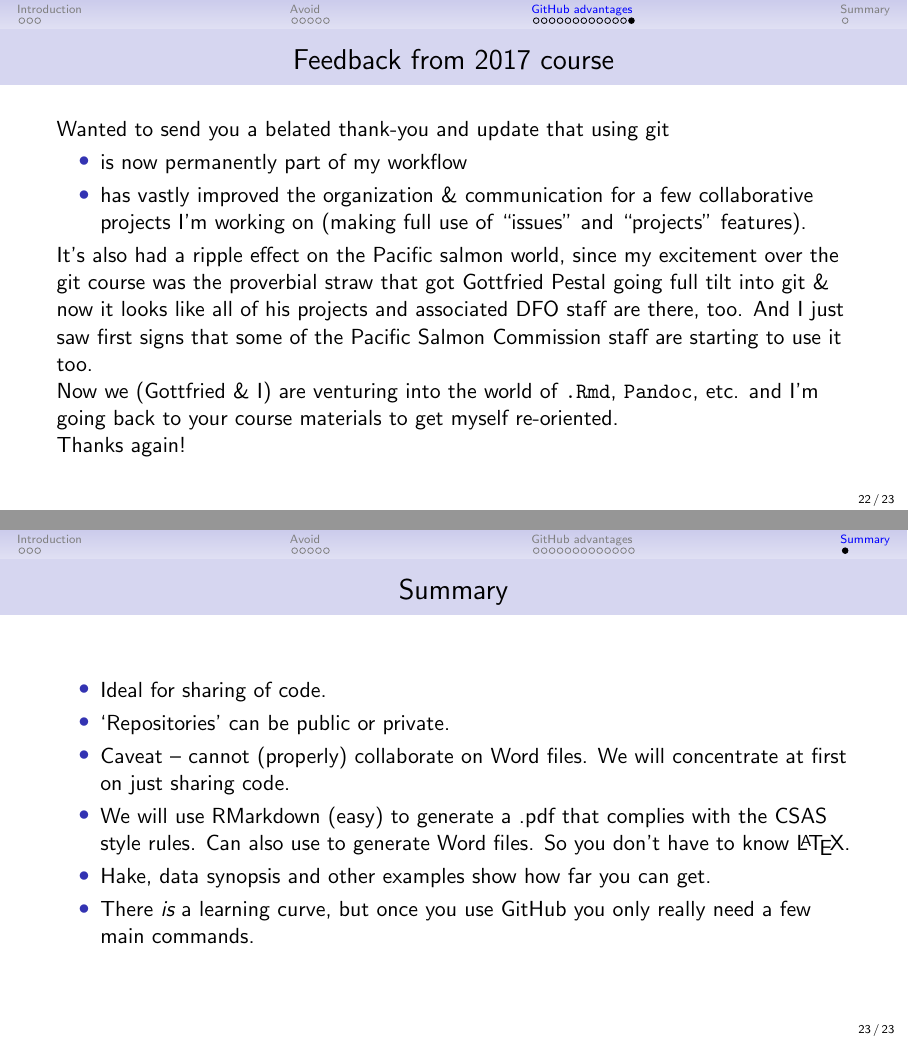
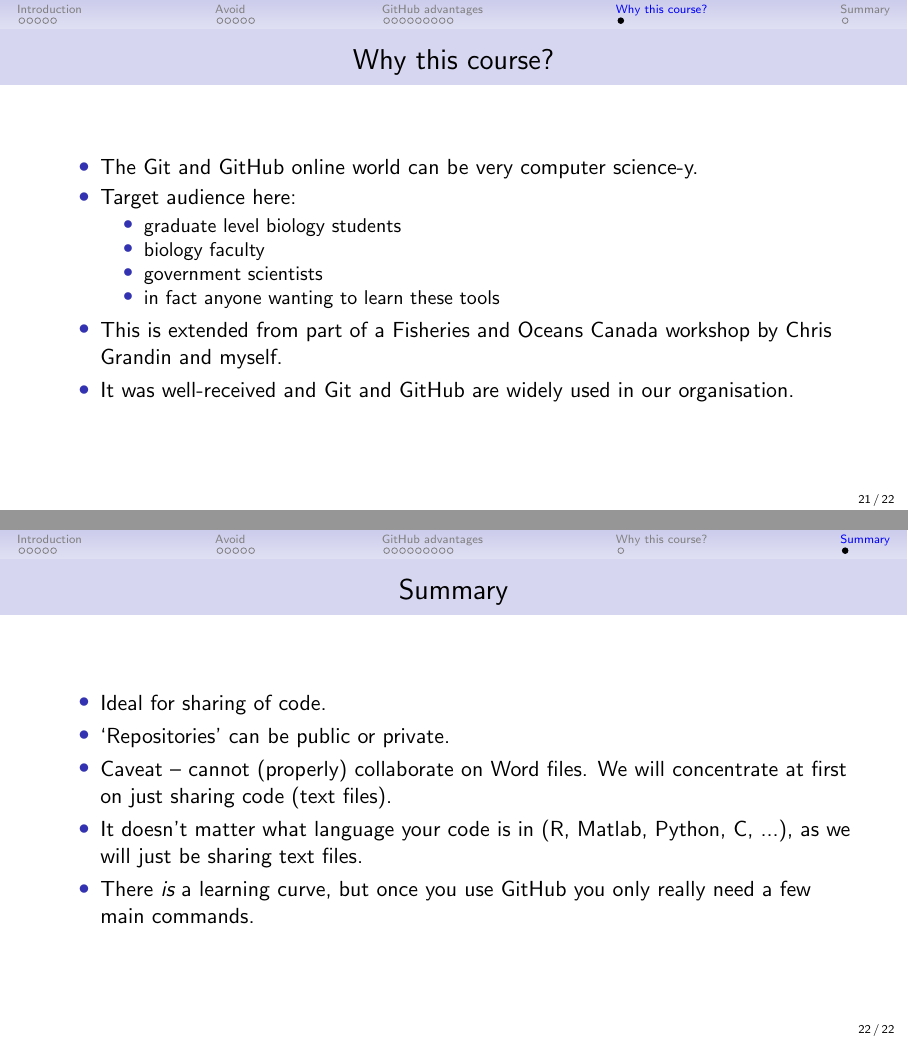
Before and after one commit to quantitative-biology/module-1-git, LaTeX slides (git-motivation/git-course-motivation.tex): pages 22 and 23 of 23 before the commit and pages 21 and 22 of 22 after it, joined at a grey line. Compiled offline with pdfLaTeX.

Commit message:
Even more motivation, general editing.

```diff
--- a/git-motivation/git-course-motivation.tex
+++ b/git-motivation/git-course-motivation.tex
@@ -319,27 +324,47 @@ And you don't have to follow up with co-authors (who do have it under control):
 }
 
 
-\frame{\frametitle{Feedback from 2017 course}
+% \frame{\frametitle{Feedback from 2017 course}
 
-% Hey, you two!
+% % Hey, you two!
 
-Wanted to send you a belated thank-you and update that using git
+% Wanted to send you a belated thank-you and update that using git
 
-\bi
-\item is now permanently part of my workflow
+% \bi
+% \item is now permanently part of my workflow
 
-\item has vastly improved the organization \& communication for a few collaborative
-projects I'm working on (making full use of ``issues'' and ``projects''
-features).
-\ei
+% \item has vastly improved the organization \& communication for a few collaborative
+% projects I'm working on (making full use of ``issues'' and ``projects''
+% features).
+% \ei
 
-It's also had a ripple effect on the Pacific salmon world, since my excitement over the git course was the proverbial straw that got Gottfried Pestal going full tilt into git \& now it looks like all of his projects and associated DFO staff are there, too. And I just saw first signs that some of the Pacific Salmon Commission staff are starting to use it too.
+% It's also had a ripple effect on the Pacific salmon world, since my excitement over the git course was the proverbial straw that got Gottfried Pestal going full tilt into git \& now it looks like all of his projects and associated DFO staff are there, too. And I just saw first signs that some of the Pacific Salmon Commission staff are starting to use it too.
 
-Now we (Gottfried \& I) are venturing into the world of {\tt .Rmd}, {\tt
-  Pandoc}, etc. and I'm going back to your course materials to get myself re-oriented.
+% Now we (Gottfried \& I) are venturing into the world of {\tt .Rmd}, {\tt
+%   Pandoc}, etc. and I'm going back to your course materials to get myself re-oriented.
 
-Thanks again!
+% Thanks again!
+% }
+
+\section{Why this course?}
+
+\frame{\frametitle{Why this course?}
+  \bi
+    \item The Git and \gh\ online world can be very computer science-y.
+    \item Target audience here:
+      \bi
+         \item graduate level biology students
+         \item biology faculty
+         \item government scientists
+         \item in fact anyone wanting to learn these tools
+      \ei
+    \item This is extended from part of a Fisheries and Oceans Canada workshop by Chris
+      Grandin and myself.
+    \item It was well-received and Git and \gh\ are widely used in our
+      organisation.
+  \ei
 }
+
 
 \section{Summary}
 
@@ -348,11 +373,14 @@ Thanks again!
   \bi
     \item Ideal for sharing of code.
     \item `Repositories' can be public or private.
-    \item Caveat -- cannot (properly) collaborate on Word files. We will concentrate at first on just sharing code.
-    \item We will use RMarkdown (easy) to generate a .pdf that complies with the
-      CSAS style rules. Can also use to generate Word files. So you don't have
-      to know \LaTeX.
-    \item Hake, data synopsis and other examples show how far you can get.
+    \item Caveat -- cannot (properly) collaborate on Word files. We will
+      concentrate at first on just sharing code (text files).
+    \item It doesn't matter what language your code is in (R, Matlab, Python, C,
+      ...), as we will just be sharing text files.
+%    \item We will use RMarkdown (easy) to generate a .pdf that complies with the
+%      CSAS style rules. Can also use to generate Word files. So you don't have
+%      to know \LaTeX.
+%    \item Hake, data synopsis and other examples show how far you can get.
     \item There \emph{is} a learning curve, but once you use \gh\ you only really need a few main commands.
   \ei
 }
```
Also changed, not shown: git-motivation/git-course-motivation.tex (91 more changed lines).
